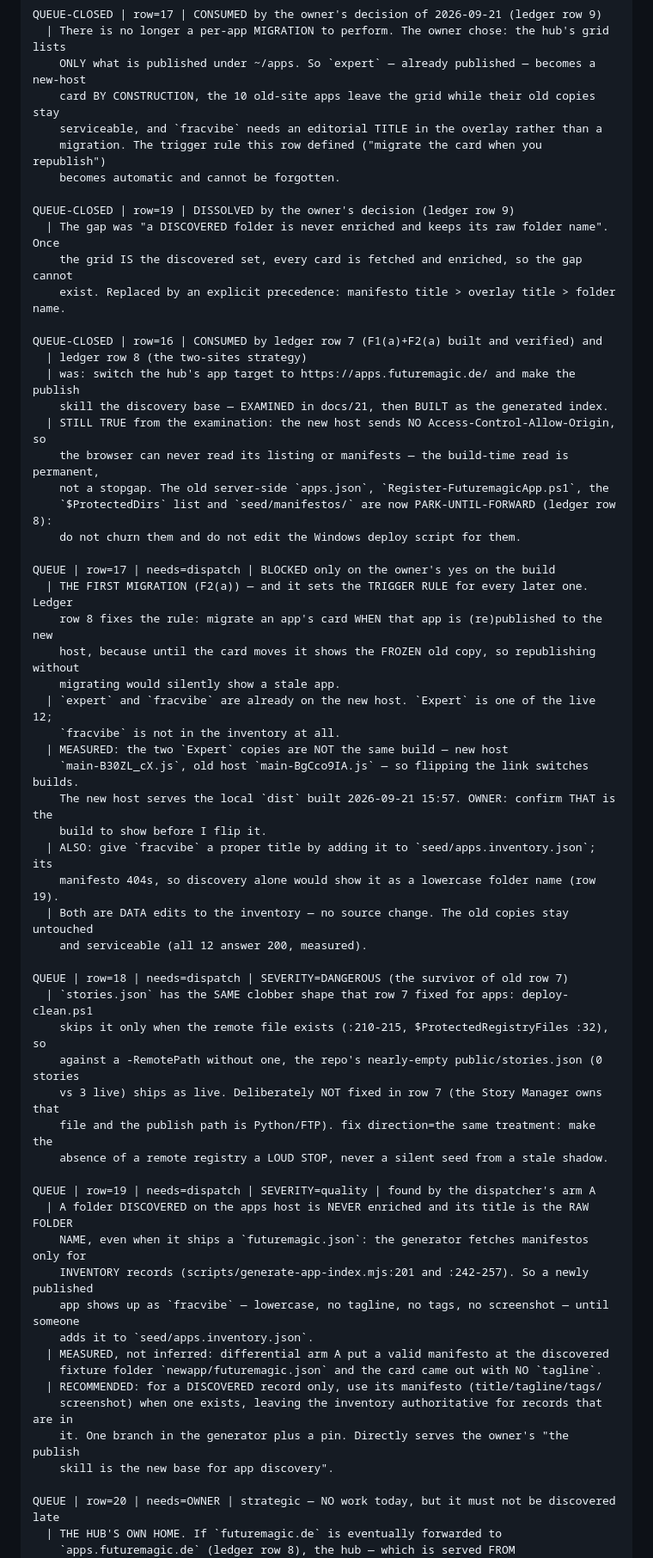
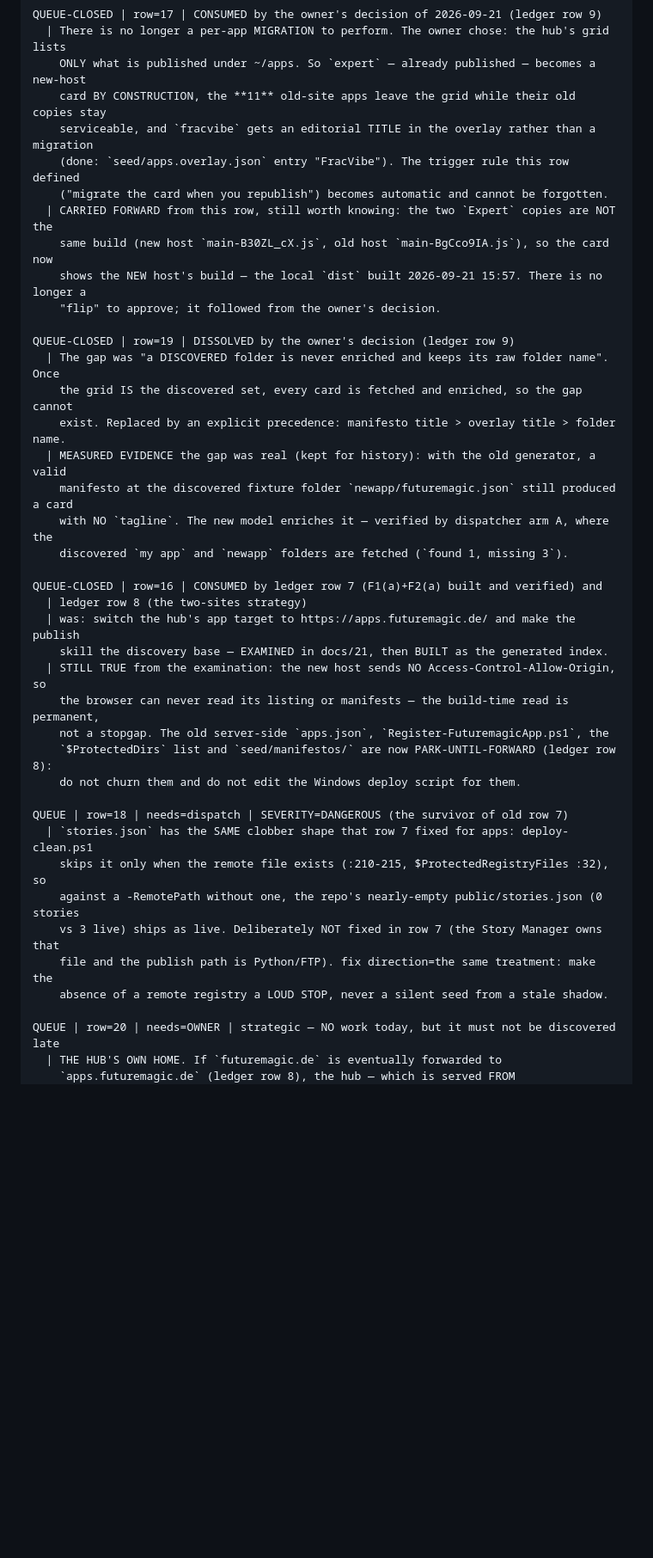
Before and after one commit to ArndRosemeier/futuremagic, a Markdown page: docs/20-ORCHESTRATION.md, the part around one of its changes. Shown at 86% size. Rendered like a GitHub page; blank space fills up the shorter version.

```diff
--- a/docs/20-ORCHESTRATION.md
+++ b/docs/20-ORCHESTRATION.md
@@ -202,15 +219,23 @@ QUEUE | row=15 | needs=OWNER
 QUEUE-CLOSED | row=17 | CONSUMED by the owner's decision of 2026-09-21 (ledger row 9)
   | There is no longer a per-app MIGRATION to perform. The owner chose: the hub's grid lists
     ONLY what is published under ~/apps. So `expert` — already published — becomes a new-host
-    card BY CONSTRUCTION, the 10 old-site apps leave the grid while their old copies stay
-    serviceable, and `fracvibe` needs an editorial TITLE in the overlay rather than a
-    migration. The trigger rule this row defined ("migrate the card when you republish")
-    becomes automatic and cannot be forgotten.
+    card BY CONSTRUCTION, the **11** old-site apps leave the grid while their old copies stay
+    serviceable, and `fracvibe` gets an editorial TITLE in the overlay rather than a migration
+    (done: `seed/apps.overlay.json` entry "FracVibe"). The trigger rule this row defined
+    ("migrate the card when you republish") becomes automatic and cannot be forgotten.
+  | CARRIED FORWARD from this row, still worth knowing: the two `Expert` copies are NOT the
+    same build (new host `main-B30ZL_cX.js`, old host `main-BgCco9IA.js`), so the card now
+    shows the NEW host's build — the local `dist` built 2026-09-21 15:57. There is no longer a
+    "flip" to approve; it followed from the owner's decision.
 
 QUEUE-CLOSED | row=19 | DISSOLVED by the owner's decision (ledger row 9)
   | The gap was "a DISCOVERED folder is never enriched and keeps its raw folder name". Once
     the grid IS the discovered set, every card is fetched and enriched, so the gap cannot
     exist. Replaced by an explicit precedence: manifesto title > overlay title > folder name.
+  | MEASURED EVIDENCE the gap was real (kept for history): with the old generator, a valid
+    manifesto at the discovered fixture folder `newapp/futuremagic.json` still produced a card
+    with NO `tagline`. The new model enriches it — verified by dispatcher arm A, where the
+    discovered `my app` and `newapp` folders are fetched (`found 1, missing 3`).
 
 QUEUE-CLOSED | row=16 | CONSUMED by ledger row 7 (F1(a)+F2(a) built and verified) and
   | ledger row 8 (the two-sites strategy)
@@ -222,22 +247,6 @@ QUEUE-CLOSED | row=16 | CONSUMED by ledger row 7 (F1(a)+F2(a) built and verified
     `$ProtectedDirs` list and `seed/manifestos/` are now PARK-UNTIL-FORWARD (ledger row 8):
     do not churn them and do not edit the Windows deploy script for them.
 
-QUEUE | row=17 | needs=dispatch | BLOCKED only on the owner's yes on the build
-  | THE FIRST MIGRATION (F2(a)) — and it sets the TRIGGER RULE for every later one. Ledger
-    row 8 fixes the rule: migrate an app's card WHEN that app is (re)published to the new
-    host, because until the card moves it shows the FROZEN old copy, so republishing without
-    migrating would silently show a stale app.
-  | `expert` and `fracvibe` are already on the new host. `Expert` is one of the live 12;
-    `fracvibe` is not in the inventory at all.
-  | MEASURED: the two `Expert` copies are NOT the same build — new host
-    `main-B30ZL_cX.js`, old host `main-BgCco9IA.js` — so flipping the link switches builds.
-    The new host serves the local `dist` built 2026-09-21 15:57. OWNER: confirm THAT is the
-    build to show before I flip it.
-  | ALSO: give `fracvibe` a proper title by adding it to `seed/apps.inventory.json`; its
-    manifesto 404s, so discovery alone would show it as a lowercase folder name (row 19).
-  | Both are DATA edits to the inventory — no source change. The old copies stay untouched
-    and serviceable (all 12 answer 200, measured).
-
 QUEUE | row=18 | needs=dispatch | SEVERITY=DANGEROUS (the survivor of old row 7)
   | `stories.json` has the SAME clobber shape that row 7 fixed for apps: deploy-clean.ps1
     skips it only when the remote file exists (:210-215, $ProtectedRegistryFiles :32), so
@@ -245,19 +254,6 @@ QUEUE | row=18 | needs=dispatch | SEVERITY=DANGEROUS (the survivor of old row 7)
     vs 3 live) ships as live. Deliberately NOT fixed in row 7 (the Story Manager owns that
     file and the publish path is Python/FTP). fix direction=the same treatment: make the
     absence of a remote registry a LOUD STOP, never a silent seed from a stale shadow.
-
-QUEUE | row=19 | needs=dispatch | SEVERITY=quality | found by the dispatcher's arm A
-  | A folder DISCOVERED on the apps host is NEVER enriched and its title is the RAW FOLDER
-    NAME, even when it ships a `futuremagic.json`: the generator fetches manifestos only for
-    INVENTORY records (scripts/generate-app-index.mjs:201 and :242-257). So a newly published
-    app shows up as `fracvibe` — lowercase, no tagline, no tags, no screenshot — until someone
-    adds it to `seed/apps.inventory.json`.
-  | MEASURED, not inferred: differential arm A put a valid manifesto at the discovered
-    fixture folder `newapp/futuremagic.json` and the card came out with NO `tagline`.
-  | RECOMMENDED: for a DISCOVERED record only, use its manifesto (title/tagline/tags/
-    screenshot) when one exists, leaving the inventory authoritative for records that are in
-    it. One branch in the generator plus a pin. Directly serves the owner's "the publish
-    skill is the new base for app discovery".
 
 QUEUE | row=20 | needs=OWNER | strategic — NO work today, but it must not be discovered late
   | THE HUB'S OWN HOME. If `futuremagic.de` is eventually forwarded to
```
Also changed, not shown: other parts of docs/20-ORCHESTRATION.md (+37 -19 lines).
